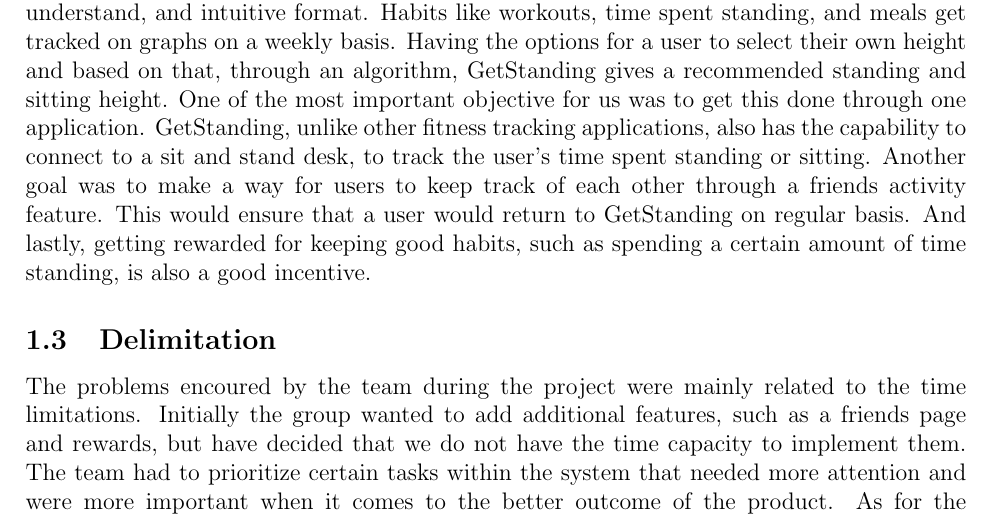
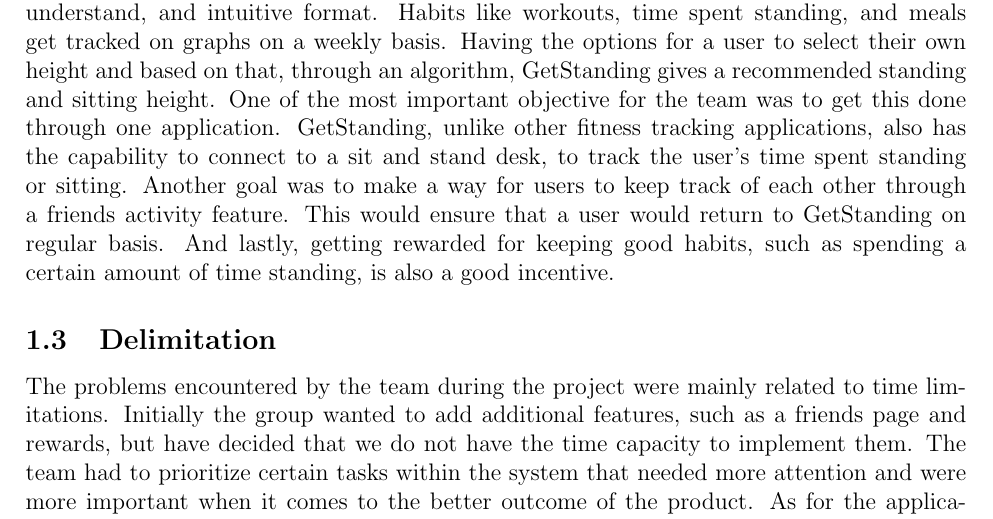
Before and after one commit to vladi245/WebFrontend-group8, a LaTeX document (Final_report.tex): part of page 5 of 28, cut so that both start at the same text. Compiled offline with pdfLaTeX.

Commit message:
Introduction fixed

```diff
--- a/Final_report.tex
+++ b/Final_report.tex
@@ -88,10 +88,10 @@
 Prolonged sitting can harm both wellbeing and productivity, yet people often forget to stand, stretch, or take short breaks throughout the day. Additionally, the lack of integration between work routines and fitness apps makes it difficult to accurately track and assess physical activity, limiting the ability to maintain a healthy, active lifestyle.
 
 \subsection{Objective}
-The team's objective is to help people keep track of their habits. The way we do this is through GetStanding, an application that presents user given data in a clear, easy to understand, and intuitive format. Habits like workouts, time spent standing, and meals get tracked on graphs on a weekly basis.  Having the options for a user to select their own height and based on that, through an algorithm, GetStanding gives a recommended standing and sitting height. One of the most important objective for us was to get this done through one application. GetStanding, unlike other fitness tracking applications, also has the capability to connect to a sit and stand desk, to track the user's time spent standing or sitting. Another goal was to make a way for users to keep track of each other through a friends activity feature. This would ensure that a user would return to GetStanding on regular basis. And lastly, getting rewarded for keeping good habits, such as spending a certain amount of time standing, is also a good incentive.
+The team's objective is to help people keep track of their habits. The way we do this is through GetStanding, an application that presents user given data in a clear, easy to understand, and intuitive format. Habits like workouts, time spent standing, and meals get tracked on graphs on a weekly basis.  Having the options for a user to select their own height and based on that, through an algorithm, GetStanding gives a recommended standing and sitting height. One of the most important objective for the team was to get this done through one application. GetStanding, unlike other fitness tracking applications, also has the capability to connect to a sit and stand desk, to track the user's time spent standing or sitting. Another goal was to make a way for users to keep track of each other through a friends activity feature. This would ensure that a user would return to GetStanding on regular basis. And lastly, getting rewarded for keeping good habits, such as spending a certain amount of time standing, is also a good incentive.
 
 \subsection{Delimitation}
-The problems encoured by the team during the project were mainly related to the time limitations. Initially the group wanted to add additional features, such as a friends page and rewards, but have decided that we do not have the time capacity to implement them. The team had to prioritize certain tasks within the system that needed more attention and were more important when it comes to the better outcome of the product. As for the application itself, the application requires user to keeping track of their workouts, water and food consumption. In this case, when the data is inconsistent or missing, visualizations and the graphs may not accurately show user's improvement over time.
+The problems encountered by the team during the project were mainly related to time limitations. Initially the group wanted to add additional features, such as a friends page and rewards, but have decided that we do not have the time capacity to implement them. The team had to prioritize certain tasks within the system that needed more attention and were more important when it comes to the better outcome of the product. As for the application itself, the application requires user to keeping track of their workouts, water and food consumption. In this case, when the data is inconsistent or missing, visualizations and the graphs may not accurately show user's improvement over time.
 \newpage
 
 
```
